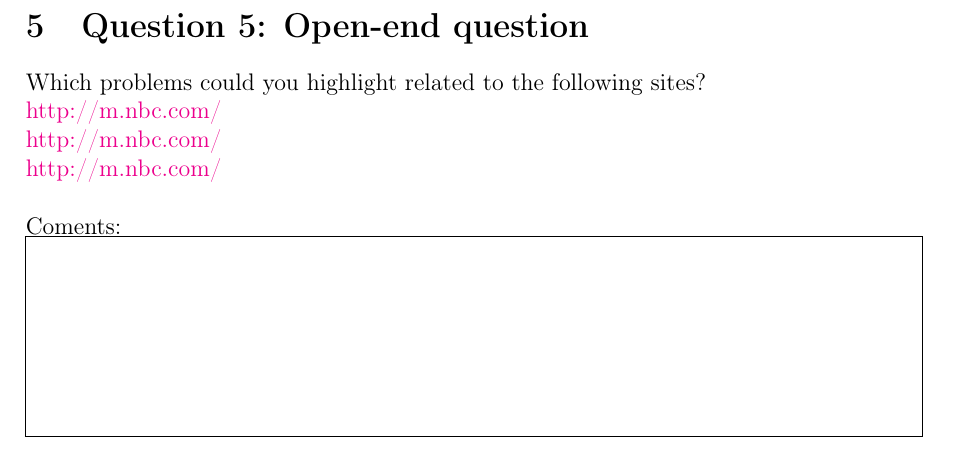
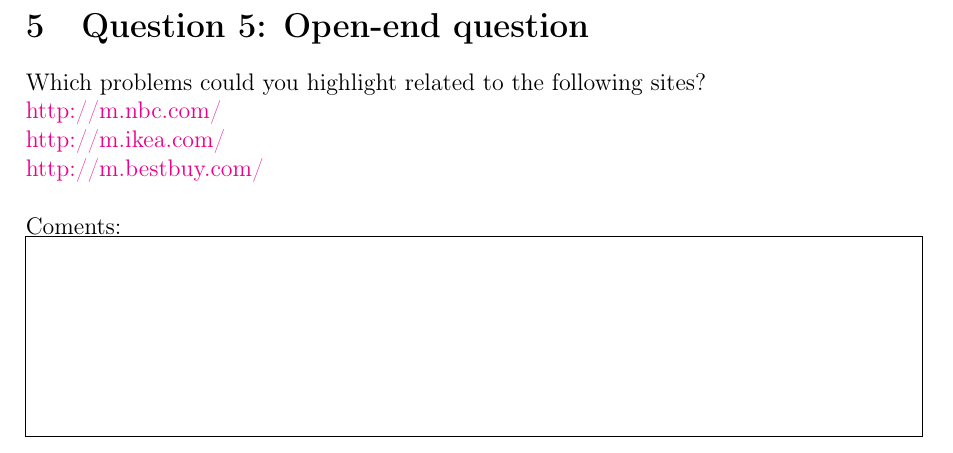
Before and after one commit to husmeh/INF3121-V2015-Software-Testing-, a LaTeX document (Seminars/Seminar11.tex): part of page 4 of 4, cut so that both start at the same text. Compiled offline with pdfLaTeX.

Commit message:
Added Seminar 11 tex

```diff
--- a/Seminars/Seminar11.tex
+++ b/Seminars/Seminar11.tex
@@ -96,8 +96,8 @@
 
 \section {Question 5: Open-end question} Which problems could you highlight related to the following sites?\\
 \href{http://m.nbc.com/}{http://m.nbc.com/}\\
-\href{http://m.ikea.com/}{http://m.nbc.com/}\\
-\href{http://m.bestbuy.com/}{http://m.nbc.com/}\\
+\href{http://m.ikea.com/}{http://m.ikea.com/}\\
+\href{http://m.bestbuy.com/}{http://m.bestbuy.com/}\\
 
 
 \noindent Coments:\\
```
